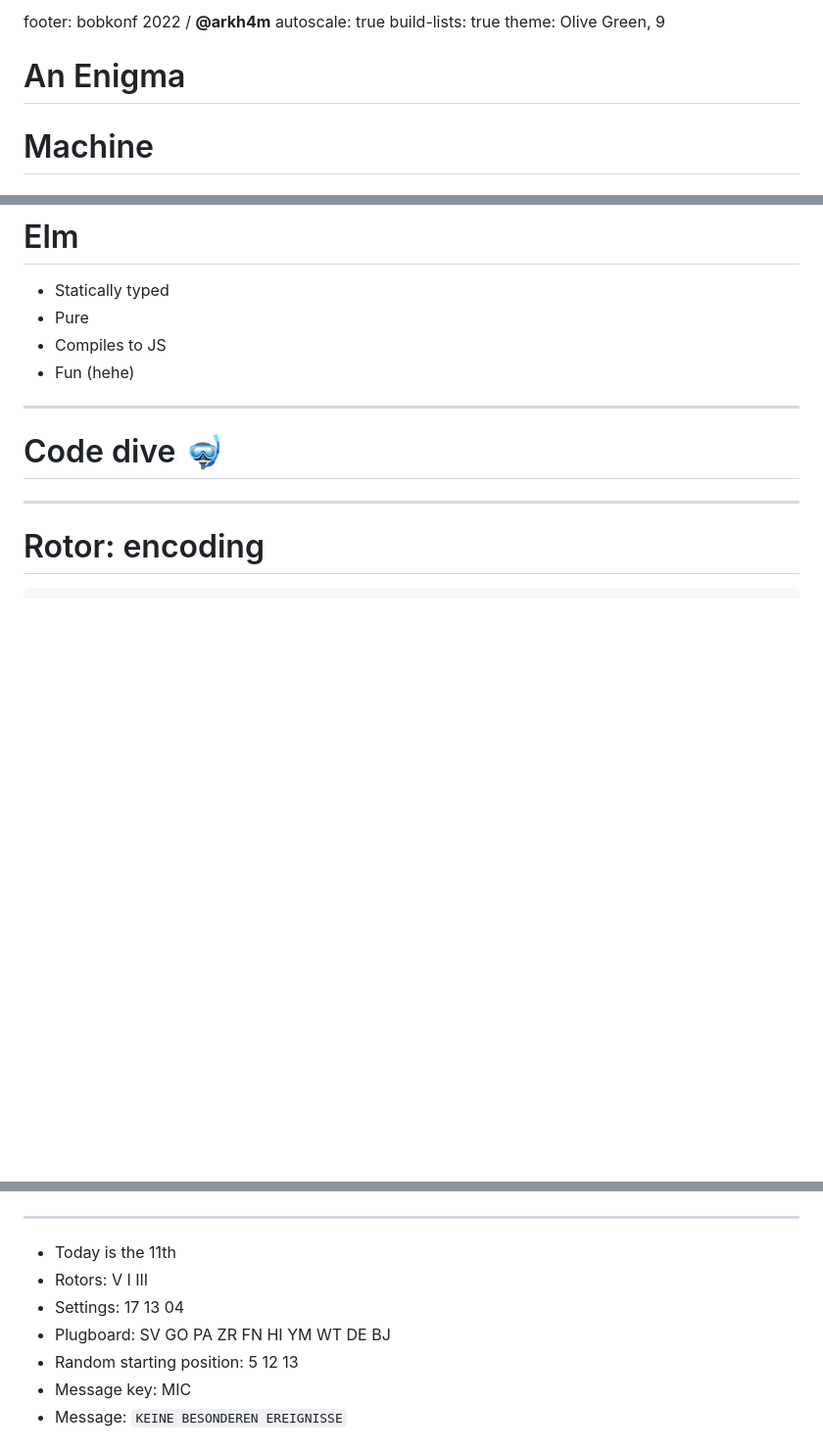
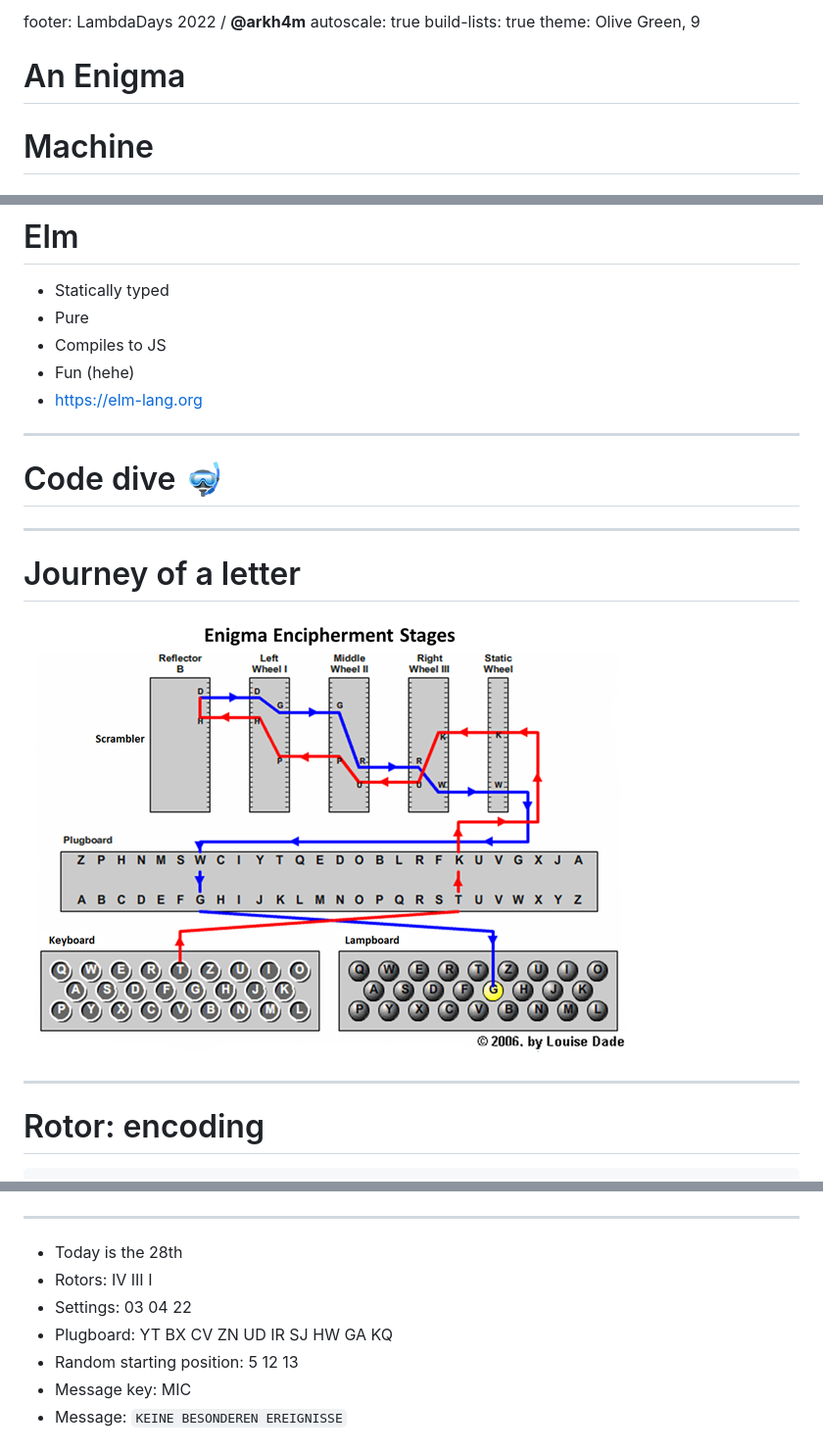
Before and after one commit to Arkham/enigma-in-elm, a Markdown page: talk/talk.md, 3 parts joined by grey strips. Shown: that part at 98% size. Drawn GitHub-style; blank space fills up the shorter version.

```diff
--- a/talk/talk.md
+++ b/talk/talk.md
@@ -1,4 +1,4 @@
-footer: bobkonf 2022 / **@arkh4m**
+footer: LambdaDays 2022 / **@arkh4m**
 autoscale: true
 build-lists: true
 theme: Olive Green, 9
@@ -250,10 +257,17 @@ The cipher changes at every keypress! How?
 - Pure
 - Compiles to JS
 - Fun (hehe)
+- https://elm-lang.org
 
 ---
 
 # Code dive 🤿
+
+---
+
+# Journey of a letter
+
+![inline](diagram.jpg)
 
 ---
 
@@ -317,10 +331,10 @@ step ({ leftRotor, middleRotor, rightRotor } as info) =
 
 ---
 
-- Today is the 11th
-- Rotors: V I III
-- Settings: 17 13 04
-- Plugboard: SV GO PA ZR FN HI YM WT DE BJ
+- Today is the 28th
+- Rotors: IV III I
+- Settings: 03 04 22
+- Plugboard: YT BX CV ZN UD IR SJ HW GA KQ
 - Random starting position: 5 12 13
 - Message key: MIC
 - Message: `KEINE BESONDEREN EREIGNISSE`
```
Also changed, not shown: other parts of talk/talk.md (+8 -1 lines), talk/in-action.jpg (added), talk/the-code-book.jpg (added).
